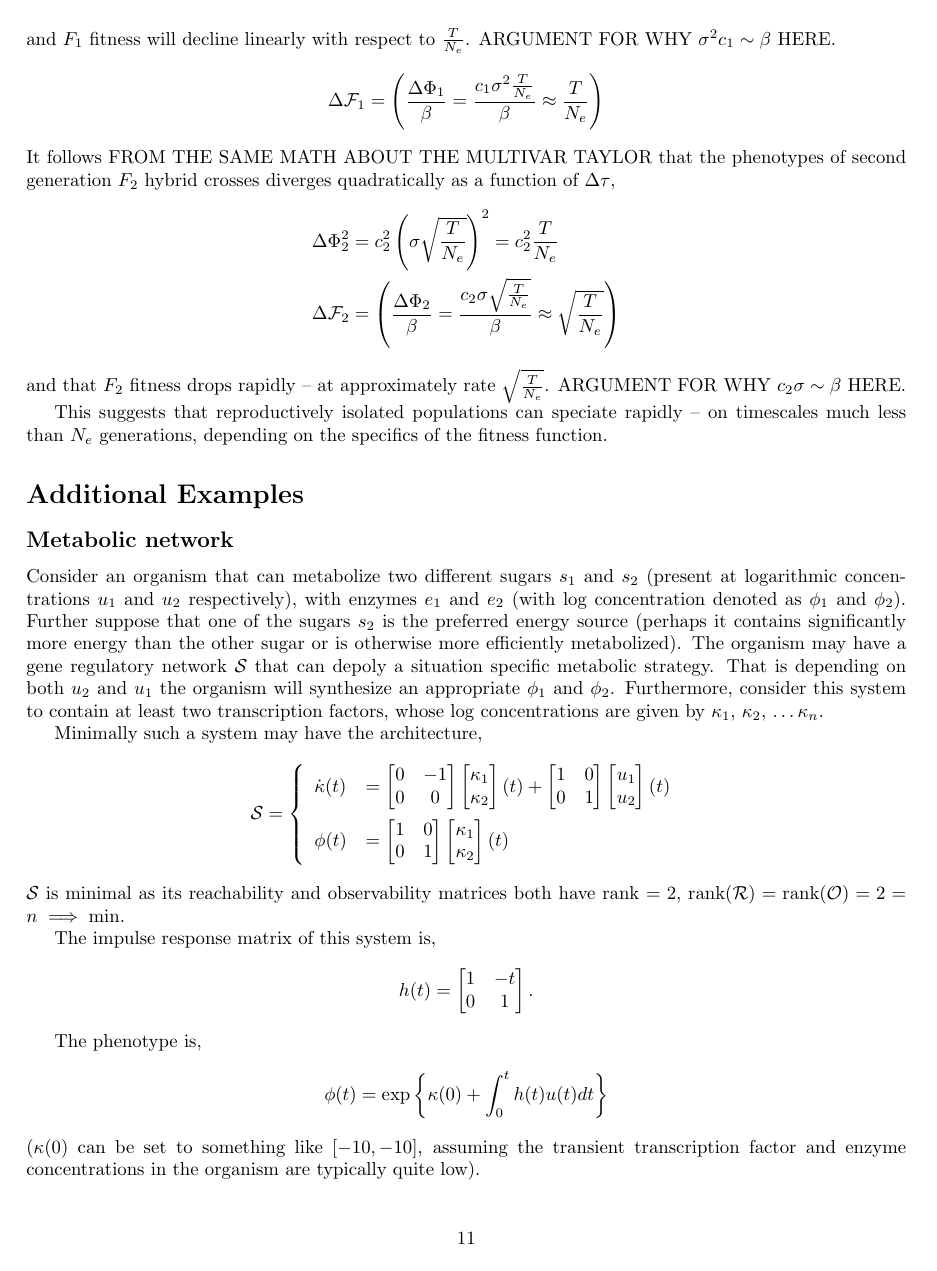
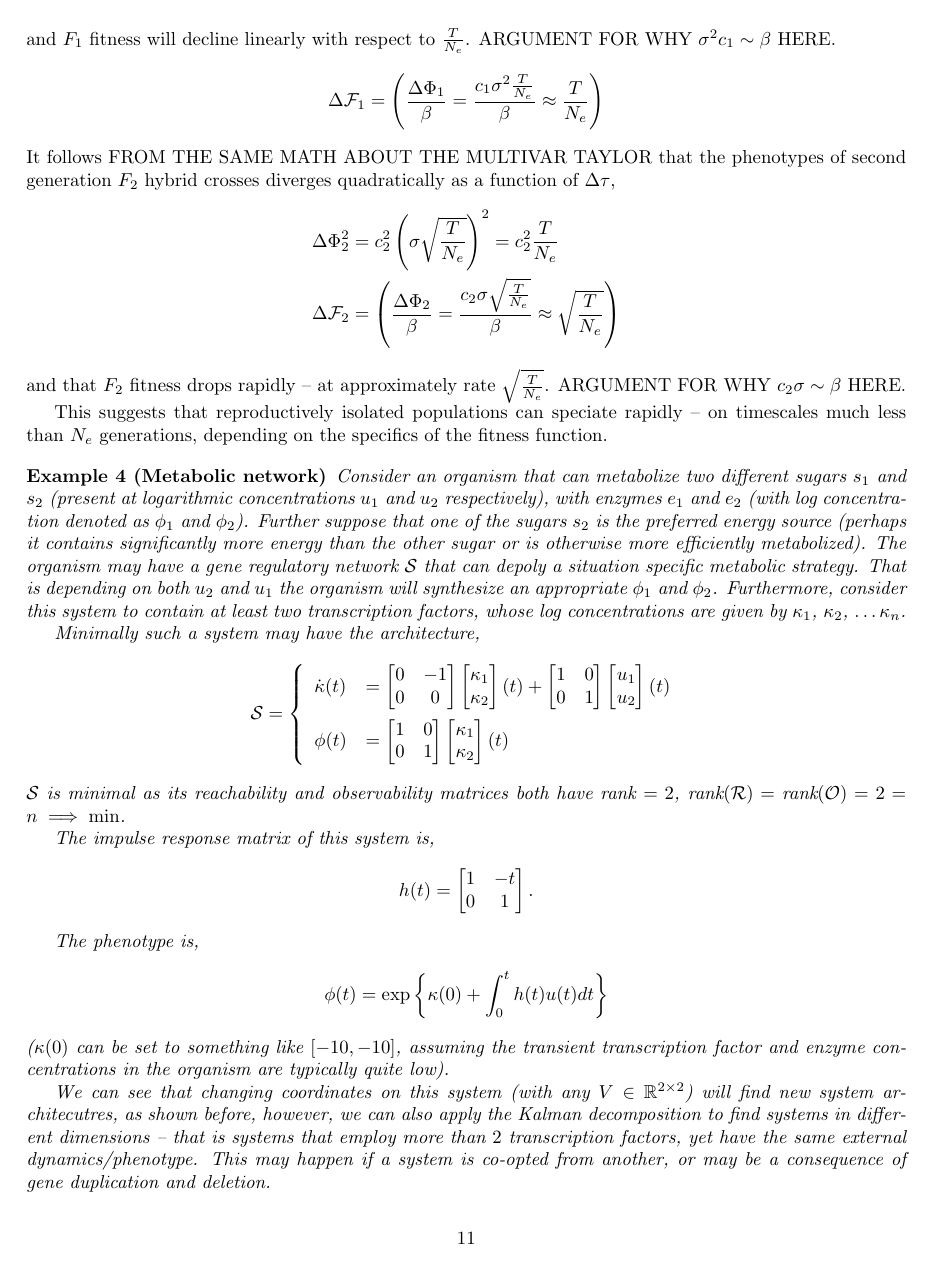
Before and after one commit to petrelharp/kalman_walk, a LaTeX paper (handnotes.tex): page 11 of 21. Compiled offline with pdfLaTeX.

Commit message:
metabolic example with Kalman decomp

```diff
--- a/handnotes.tex
+++ b/handnotes.tex
@@ -701,9 +701,8 @@ Such a system $\mathcal{S}$, is composed of two equaitons,
 
     This suggests that reproductively isolated populations can speciate rapidly -- on timescales much less than $N_{e}$ generations, depending on the specifics of the fitness function.
 
-  \section*{Additional Examples}
 
-  \subsection*{Metabolic network}
+  \begin{example}[Metabolic network]
 
   Consider an organism that can metabolize two different sugars $s_{1}$ and $s_{2}$ (present at logarithmic concentrations $u_{1}$ and $u_{2}$ respectively), with enzymes $e_{1}$ and $e_{2}$ (with log concentration denoted as $\phi_{1}$ and $\phi_{2}$). Further suppose that one of the sugars $s_{2}$ is the preferred energy source (perhaps it contains significantly more energy than the other sugar or is otherwise more efficiently metabolized). The organism may have a gene regulatory network $\mathcal{S}$ that can depoly a situation specific metabolic strategy. That is depending on both $u_{2}$ and $u_{1}$ the organism will synthesize an appropriate $\phi_{1}$ and $\phi_{2}$. Furthermore, consider this system to contain at least two transcription factors, whose log concentrations are given by $\kappa_{1}$, $\kappa_{2}$, $\dots \kappa_{n}$.
 
```
Also changed, not shown: handnotes.pdf, handnotes.tex (1 more changed lines).
